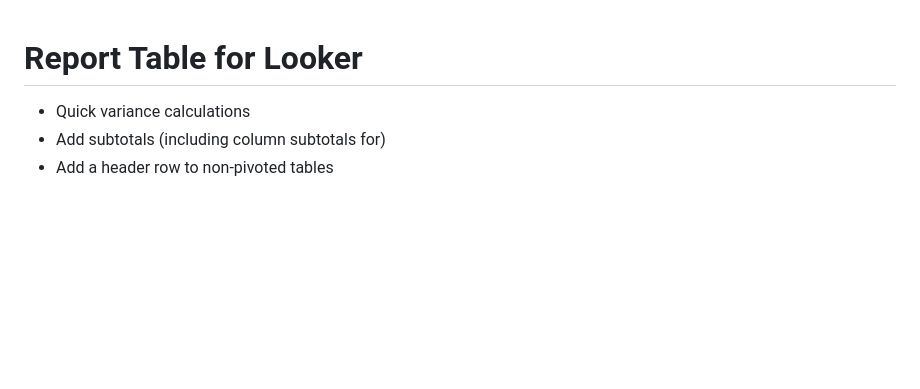
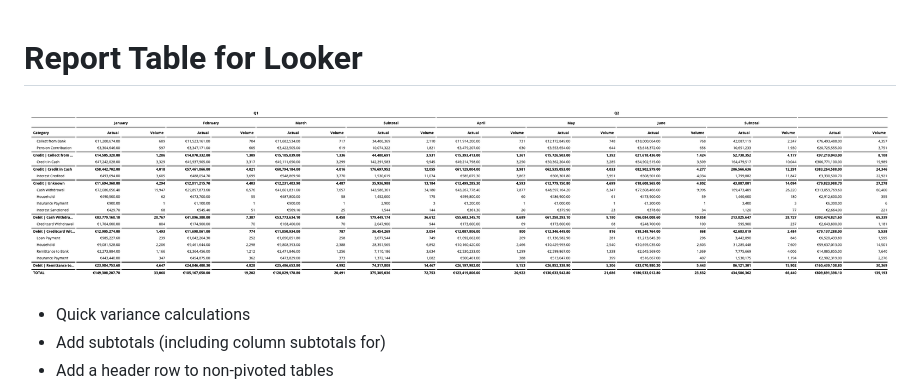
Before and after one commit to looker-open-source/viz-report-table-marketplace-open-source, a Markdown page: README.md, the part around the change. Drawn GitHub-style; pictures changed too: docs/example_report.png (added); blank space fills up the shorter version.

```diff
--- a/README.md
+++ b/README.md
@@ -1,4 +1,6 @@
 # Report Table for Looker
+
+![Example Report](docs/example_report.png)
 
 - Quick variance calculations
 - Add subtotals (including column subtotals for)
```
